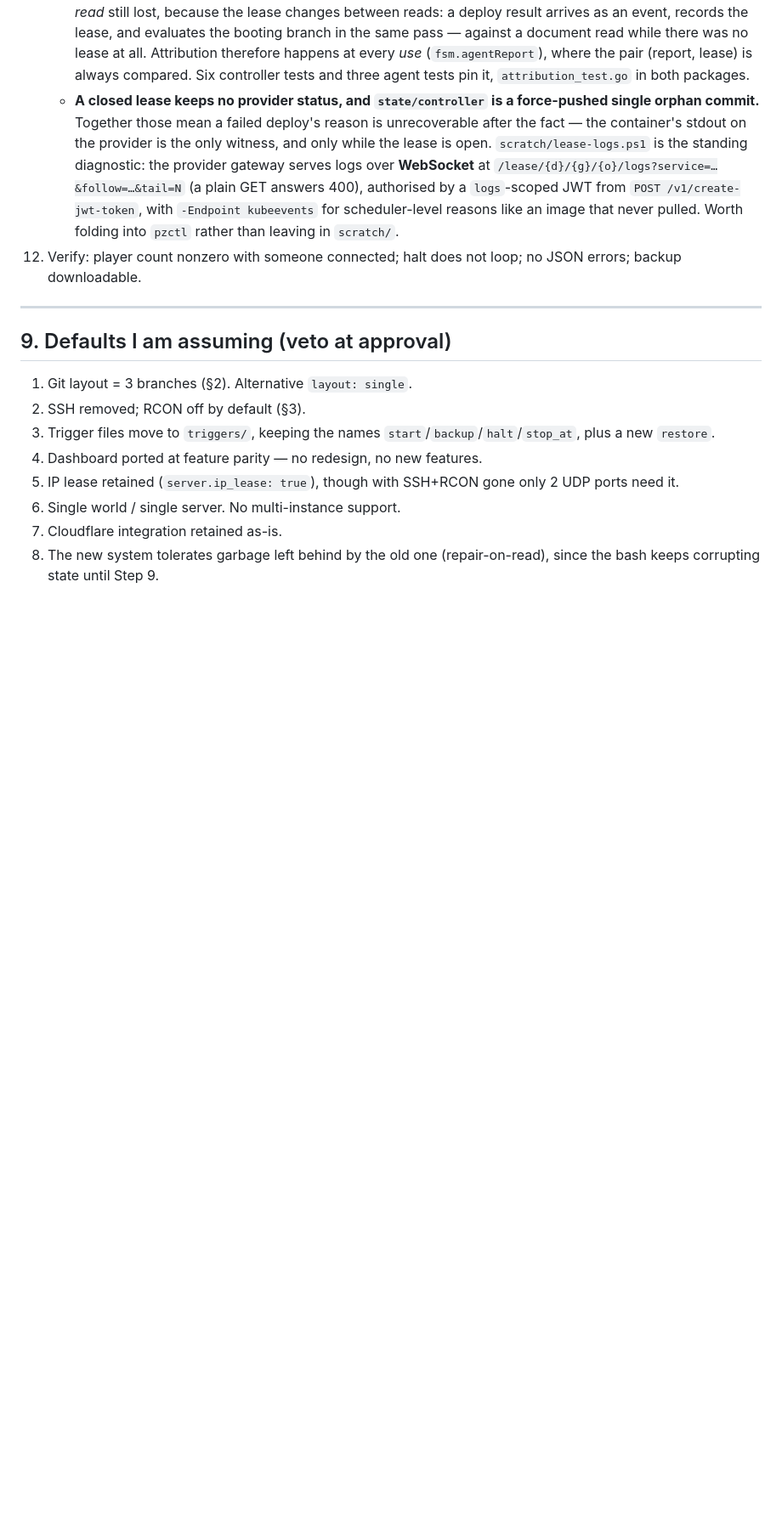
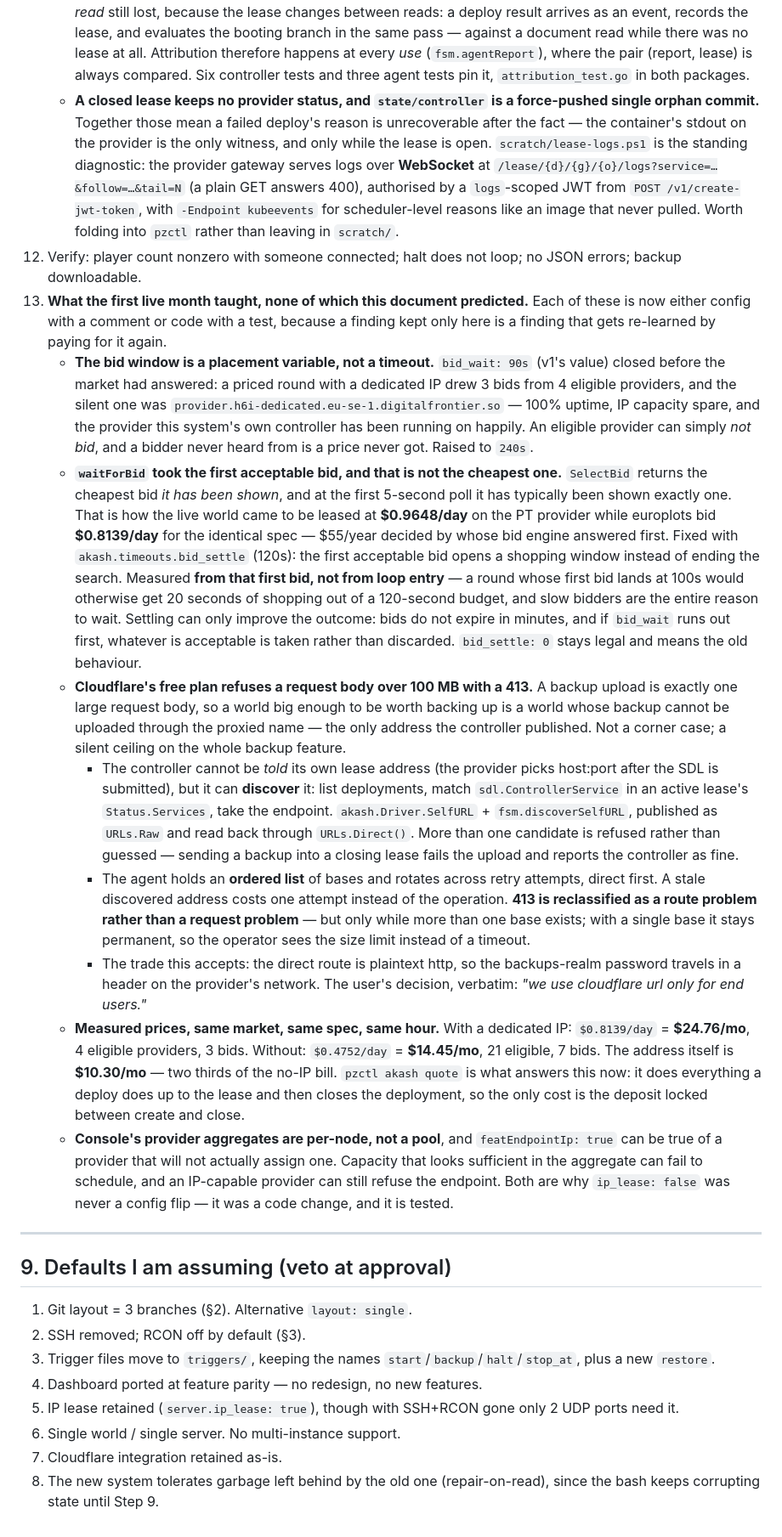
Before and after one commit to hrkcz001/pz-akash, a Markdown page: scratch/PLAN.md, the part around the change. Shown at 85% size. Rendered like a GitHub page; blank space fills up the shorter version.

Commit message:
what the first live month taught, in the plan that did not predict it
Six findings, each now either config with a comment or code with a test: the bid
window is a placement variable; the first acceptable bid is not the cheapest;
Cloudflare caps a request body at 100 MB; the measured price of a dedicated IP is
$10.30/mo of a $24.76 bill; Console provider aggregates are per-node rather than a
pool; and featEndpointIp can be true of a provider that will not assign one.

A finding kept only in a scratch document is a finding that gets re-learned by
paying for it again.

```diff
--- a/scratch/PLAN.md
+++ b/scratch/PLAN.md
@@ -275,6 +275,15 @@ Work happens in a new top-level `pzctl/` directory and a `v2` branch of pz-saves
     - **The fix had to move once before it was right, and the reason is worth keeping.** Gating the report as it is *read* still lost, because the lease changes between reads: a deploy result arrives as an event, records the lease, and evaluates the booting branch in the same pass — against a document read while there was no lease at all. Attribution therefore happens at every *use* (`fsm.agentReport`), where the pair (report, lease) is always compared. Six controller tests and three agent tests pin it, `attribution_test.go` in both packages.
     - **A closed lease keeps no provider status, and `state/controller` is a force-pushed single orphan commit.** Together those mean a failed deploy's reason is unrecoverable after the fact — the container's stdout on the provider is the only witness, and only while the lease is open. `scratch/lease-logs.ps1` is the standing diagnostic: the provider gateway serves logs over **WebSocket** at `/lease/{d}/{g}/{o}/logs?service=…&follow=…&tail=N` (a plain GET answers 400), authorised by a `logs`-scoped JWT from `POST /v1/create-jwt-token`, with `-Endpoint kubeevents` for scheduler-level reasons like an image that never pulled. Worth folding into `pzctl` rather than leaving in `scratch/`.
 12. Verify: player count nonzero with someone connected; halt does not loop; no JSON errors; backup downloadable.
+13. **What the first live month taught, none of which this document predicted.** Each of these is now either config with a comment or code with a test, because a finding kept only here is a finding that gets re-learned by paying for it again.
+    - **The bid window is a placement variable, not a timeout.** `bid_wait: 90s` (v1's value) closed before the market had answered: a priced round with a dedicated IP drew 3 bids from 4 eligible providers, and the silent one was `provider.h6i-dedicated.eu-se-1.digitalfrontier.so` — 100% uptime, IP capacity spare, and the provider this system's own controller has been running on happily. An eligible provider can simply *not bid*, and a bidder never heard from is a price never got. Raised to `240s`.
+    - **`waitForBid` took the first acceptable bid, and that is not the cheapest one.** `SelectBid` returns the cheapest bid *it has been shown*, and at the first 5-second poll it has typically been shown exactly one. That is how the live world came to be leased at **$0.9648/day** on the PT provider while europlots bid **$0.8139/day** for the identical spec — $55/year decided by whose bid engine answered first. Fixed with `akash.timeouts.bid_settle` (120s): the first acceptable bid opens a shopping window instead of ending the search. Measured **from that first bid, not from loop entry** — a round whose first bid lands at 100s would otherwise get 20 seconds of shopping out of a 120-second budget, and slow bidders are the entire reason to wait. Settling can only improve the outcome: bids do not expire in minutes, and if `bid_wait` runs out first, whatever is acceptable is taken rather than discarded. `bid_settle: 0` stays legal and means the old behaviour.
+    - **Cloudflare's free plan refuses a request body over 100 MB with a 413.** A backup upload is exactly one large request body, so a world big enough to be worth backing up is a world whose backup cannot be uploaded through the proxied name — the only address the controller published. Not a corner case; a silent ceiling on the whole backup feature.
+      - The controller cannot be *told* its own lease address (the provider picks host:port after the SDL is submitted), but it can **discover** it: list deployments, match `sdl.ControllerService` in an active lease's `Status.Services`, take the endpoint. `akash.Driver.SelfURL` + `fsm.discoverSelfURL`, published as `URLs.Raw` and read back through `URLs.Direct()`. More than one candidate is refused rather than guessed — sending a backup into a closing lease fails the upload and reports the controller as fine.
+      - The agent holds an **ordered list** of bases and rotates across retry attempts, direct first. A stale discovered address costs one attempt instead of the operation. **413 is reclassified as a route problem rather than a request problem** — but only while more than one base exists; with a single base it stays permanent, so the operator sees the size limit instead of a timeout.
+      - The trade this accepts: the direct route is plaintext http, so the backups-realm password travels in a header on the provider's network. The user's decision, verbatim: *"we use cloudflare url only for end users."*
+    - **Measured prices, same market, same spec, same hour.** With a dedicated IP: `$0.8139/day` = **$24.76/mo**, 4 eligible providers, 3 bids. Without: `$0.4752/day` = **$14.45/mo**, 21 eligible, 7 bids. The address itself is **$10.30/mo** — two thirds of the no-IP bill. `pzctl akash quote` is what answers this now: it does everything a deploy does up to the lease and then closes the deployment, so the only cost is the deposit locked between create and close.
+    - **Console's provider aggregates are per-node, not a pool**, and `featEndpointIp: true` can be true of a provider that will not actually assign one. Capacity that looks sufficient in the aggregate can fail to schedule, and an IP-capable provider can still refuse the endpoint. Both are why `ip_lease: false` was never a config flip — it was a code change, and it is tested.
 
 ---
 
```
